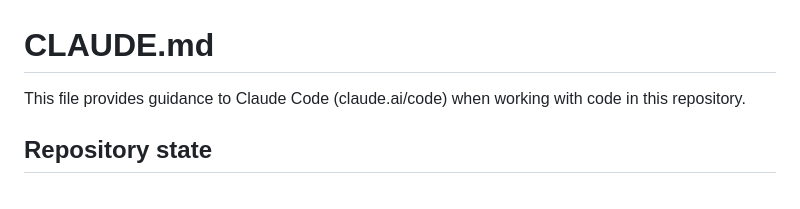
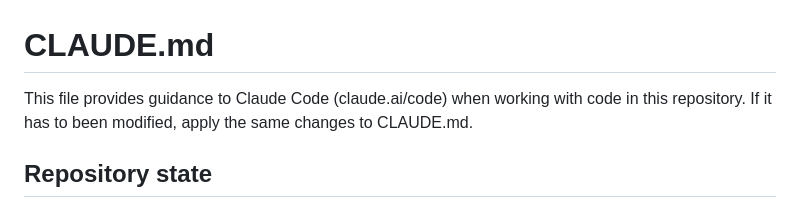
Before and after one commit to yohannmarguier/IMAS-Multiversion-DD-Loader, a Markdown page: CLAUDE.md, the part around the change. Rendered like a GitHub page.

Commit message:
sync of Claude and Codex

```diff
--- a/CLAUDE.md
+++ b/CLAUDE.md
@@ -1,6 +1,7 @@
 # CLAUDE.md
 
 This file provides guidance to Claude Code (claude.ai/code) when working with code in this repository.
+If it has to been modified, apply the same changes to CLAUDE.md.
 
 ## Repository state
 
```
Also changed, not shown: AGENTS.md (+1 -0 lines).
